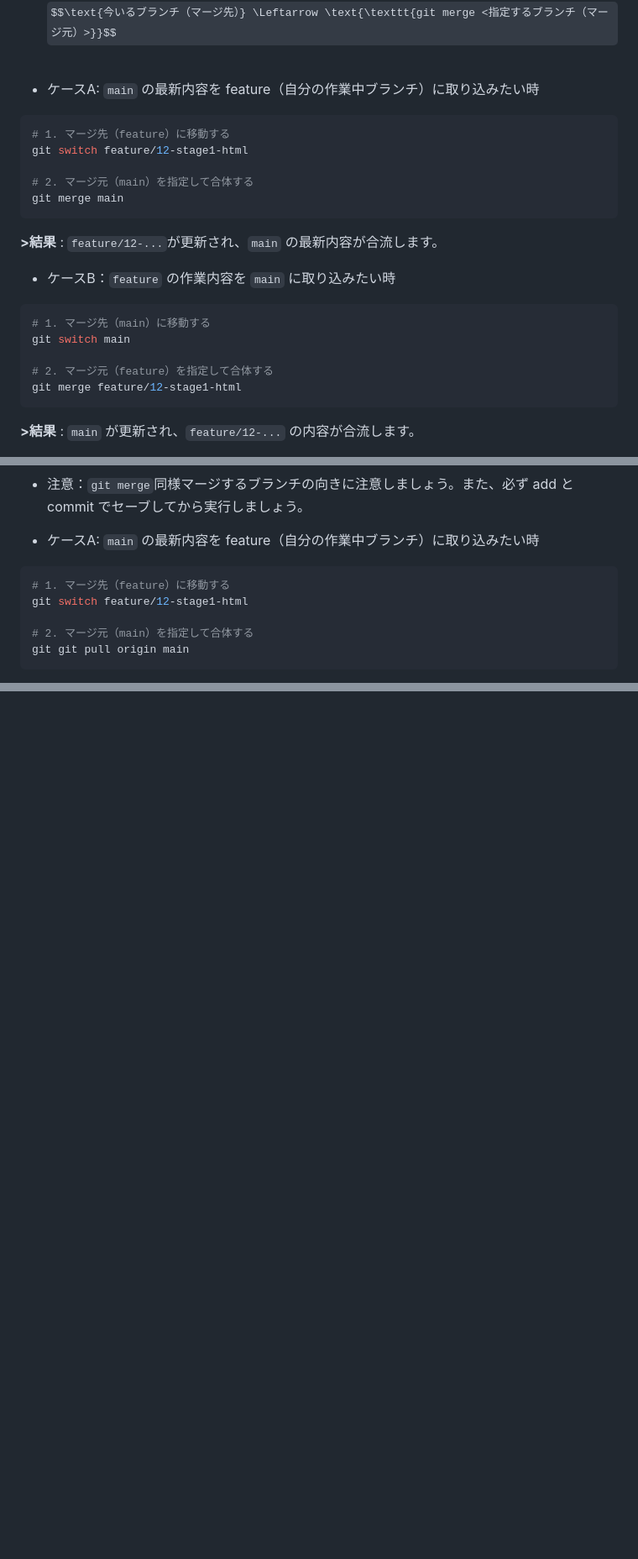
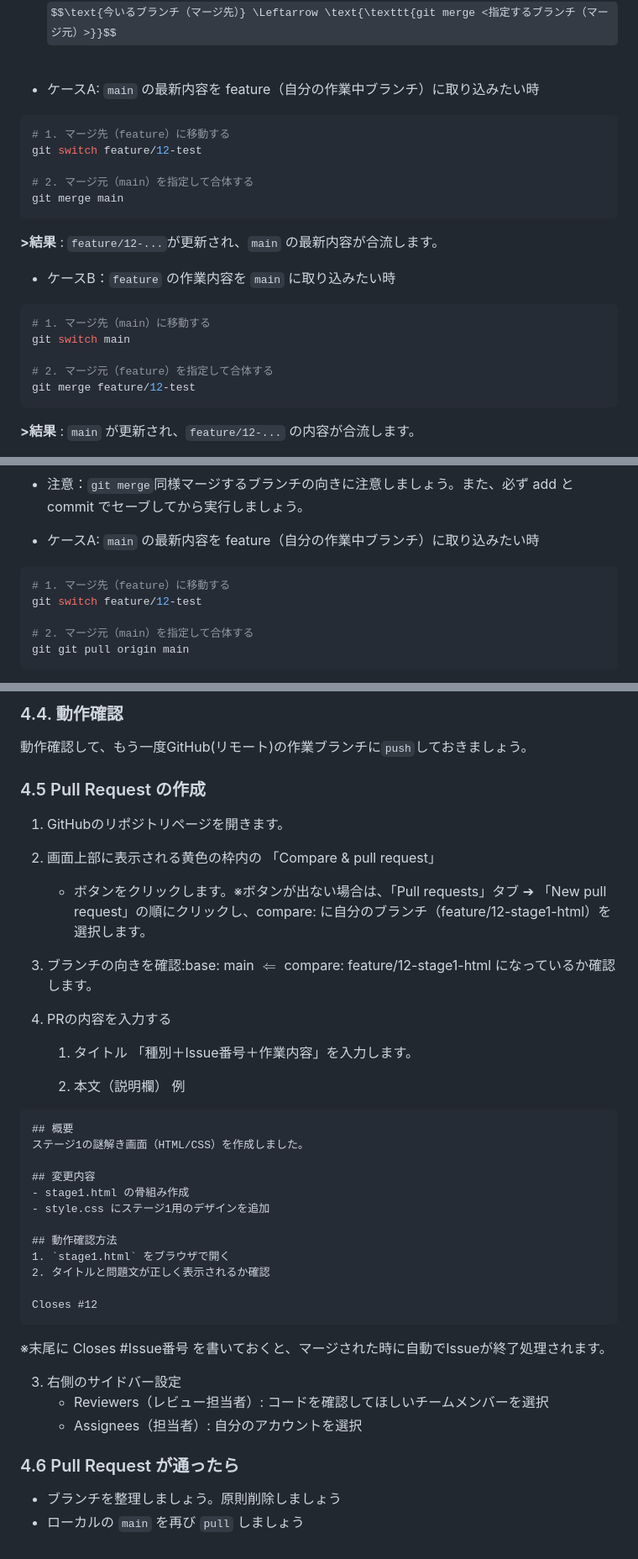
Before and after one commit to jinki827/Cronus-log, a Markdown page: docs/gitチートシート.md, 3 parts joined by grey strips. Shown at 84% size. Drawn GitHub-style; some formulas as TeX source; blank space fills up the shorter version.

````diff
--- a/docs/gitチートシート.md
+++ b/docs/gitチートシート.md
@@ -211,7 +211,7 @@ $$\text{今いるブランチ（マージ先）} \Leftarrow \text{\texttt{git me
 - ケースA: `main` の最新内容を feature（自分の作業中ブランチ）に取り込みたい時
 ```Bash
 # 1. マージ先（feature）に移動する
-git switch feature/12-stage1-html
+git switch feature/12-test
 
 # 2. マージ元（main）を指定して合体する
 git merge main
@@ -225,7 +225,7 @@ git merge main
 git switch main
 
 # 2. マージ元（feature）を指定して合体する
-git merge feature/12-stage1-html
+git merge feature/12-test
 ```
 **>結果** : `main` が更新され、`feature/12-...` の内容が合流します。
 <br>
@@ -247,7 +247,7 @@ git merge --no-ff <合体させたいブランチ名>
 - ケースA: `main` の最新内容を feature（自分の作業中ブランチ）に取り込みたい時
 ```Bash
 # 1. マージ先（feature）に移動する
-git switch feature/12-stage1-html
+git switch feature/12-test
 
 # 2. マージ元（main）を指定して合体する
 git git pull origin main
@@ -278,0 +339,40 @@ git pull --no-ff origin main
+### 4.4. 動作確認
+動作確認して、もう一度GitHub(リモート)の作業ブランチに`push`しておきましょう。
+
+### 4.5 Pull Request の作成
+1. GitHubのリポジトリページを開きます。
+
+2. 画面上部に表示される黄色の枠内の 「Compare & pull request」
+   - ボタンをクリックします。※ボタンが出ない場合は、「Pull requests」タブ ➔ 「New pull request」の順にクリックし、compare: に自分のブランチ（feature/12-stage1-html）を選択します。
+
+3. ブランチの向きを確認:base: main $\Leftarrow$ compare: feature/12-stage1-html になっているか確認します。
+
+4. PRの内容を入力する
+   1. タイトル
+   「種別＋Issue番号＋作業内容」を入力します。
+
+   2. 本文（説明欄）
+    例
+```
+## 概要
+ステージ1の謎解き画面（HTML/CSS）を作成しました。
+
+## 変更内容
+- stage1.html の骨組み作成
+- style.css にステージ1用のデザインを追加
+
+## 動作確認方法
+1. `stage1.html` をブラウザで開く
+2. タイトルと問題文が正しく表示されるか確認
+
+Closes #12
+```
+※末尾に Closes #Issue番号 を書いておくと、マージされた時に自動でIssueが終了処理されます。
+
+   3. 右側のサイドバー設定
+      - Reviewers（レビュー担当者）: コードを確認してほしいチームメンバーを選択
+      - Assignees（担当者）: 自分のアカウントを選択
+
+### 4.6 Pull Request が通ったら
+- ブランチを整理しましょう。原則削除しましょう
+- ローカルの `main` を再び `pull` しましょう
````
Also changed, not shown: other parts of docs/gitチートシート.md (+61 -1 lines).
